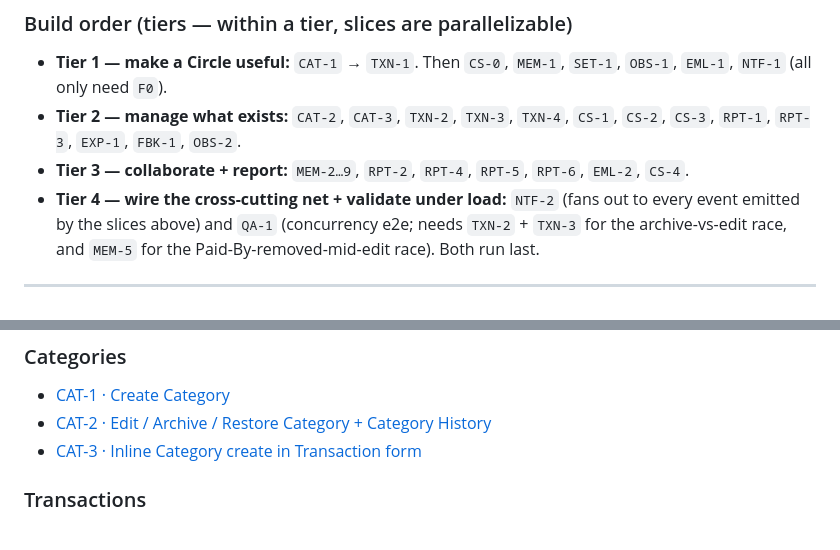
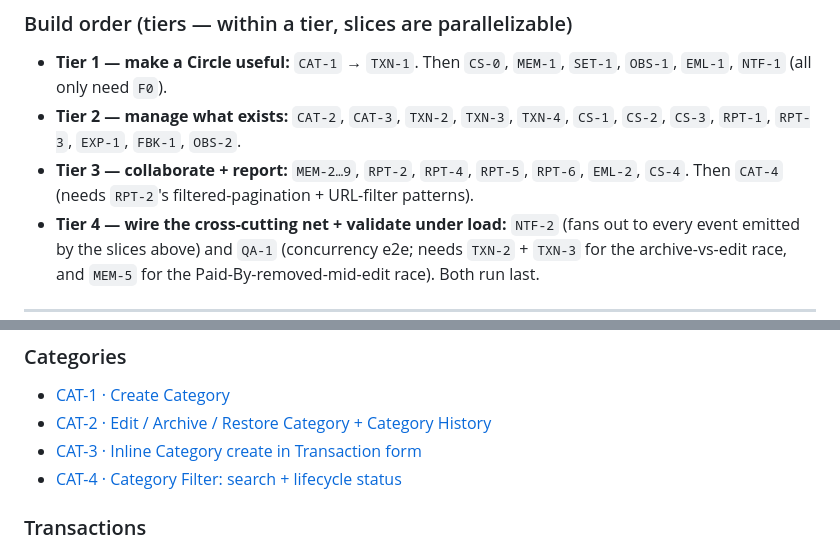
Before and after one commit to arpitdalal/SpendCircle, a Markdown page: docs/issues/README.md, 2 parts joined by grey strips. Drawn GitHub-style.

Commit message:
chore(docs): introduce Category Filter for enhanced search and lifecycle status management (CAT-4)

```diff
--- a/docs/issues/README.md
+++ b/docs/issues/README.md
@@ -136,7 +138,7 @@ graph TD
 - **Tier 2 — manage what exists:** `CAT-2`, `CAT-3`, `TXN-2`, `TXN-3`, `TXN-4`, `CS-1`,
   `CS-2`, `CS-3`, `RPT-1`, `RPT-3`, `EXP-1`, `FBK-1`, `OBS-2`.
 - **Tier 3 — collaborate + report:** `MEM-2…9`, `RPT-2`, `RPT-4`, `RPT-5`, `RPT-6`,
-  `EML-2`, `CS-4`.
+  `EML-2`, `CS-4`. Then `CAT-4` (needs `RPT-2`'s filtered-pagination + URL-filter patterns).
 - **Tier 4 — wire the cross-cutting net + validate under load:** `NTF-2` (fans out to every
   event emitted by the slices above) and `QA-1` (concurrency e2e; needs `TXN-2` + `TXN-3` for the
   archive-vs-edit race, and `MEM-5` for the Paid-By-removed-mid-edit race). Both run last.
@@ -293,6 +295,7 @@ Each slice file in this directory uses this structure:
 - [CAT-1 · Create Category](CAT-1-create-category.md)
 - [CAT-2 · Edit / Archive / Restore Category + Category History](CAT-2-category-lifecycle.md)
 - [CAT-3 · Inline Category create in Transaction form](CAT-3-inline-category.md)
+- [CAT-4 · Category Filter: search + lifecycle status](CAT-4-category-filter.md)
 
 ### Transactions
 - [TXN-1 · Create Transaction](TXN-1-create-transaction.md)
```
Also changed, not shown: other parts of docs/issues/README.md (+2 -0 lines), CONTEXT.md (+5 -1 lines), docs/issues/CAT-4-category-filter.md (added, +138 -0 lines).
